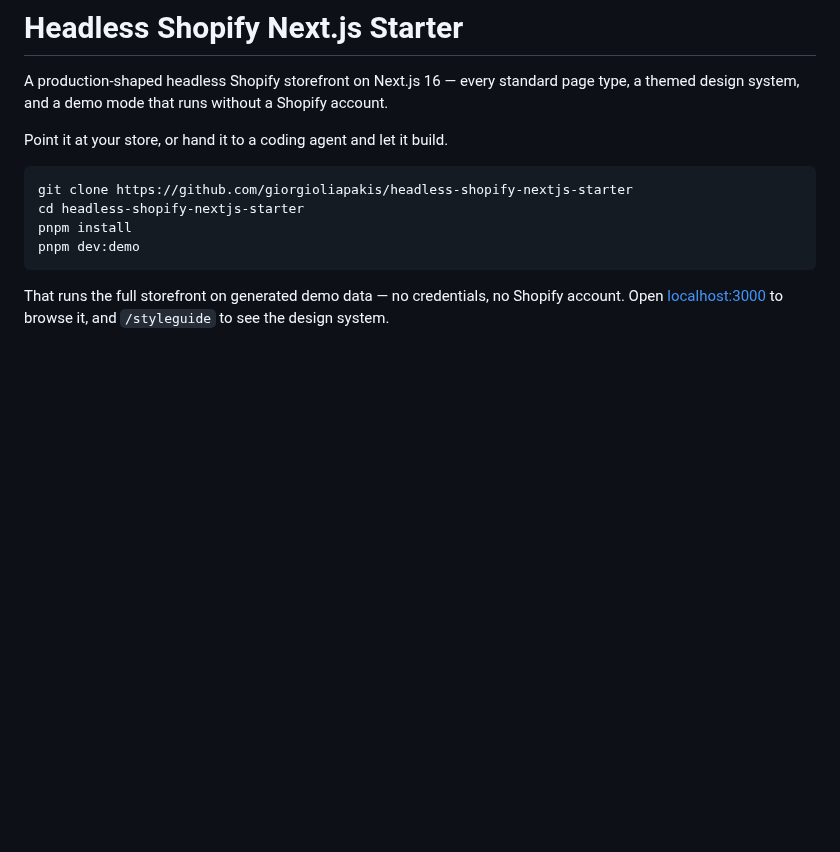
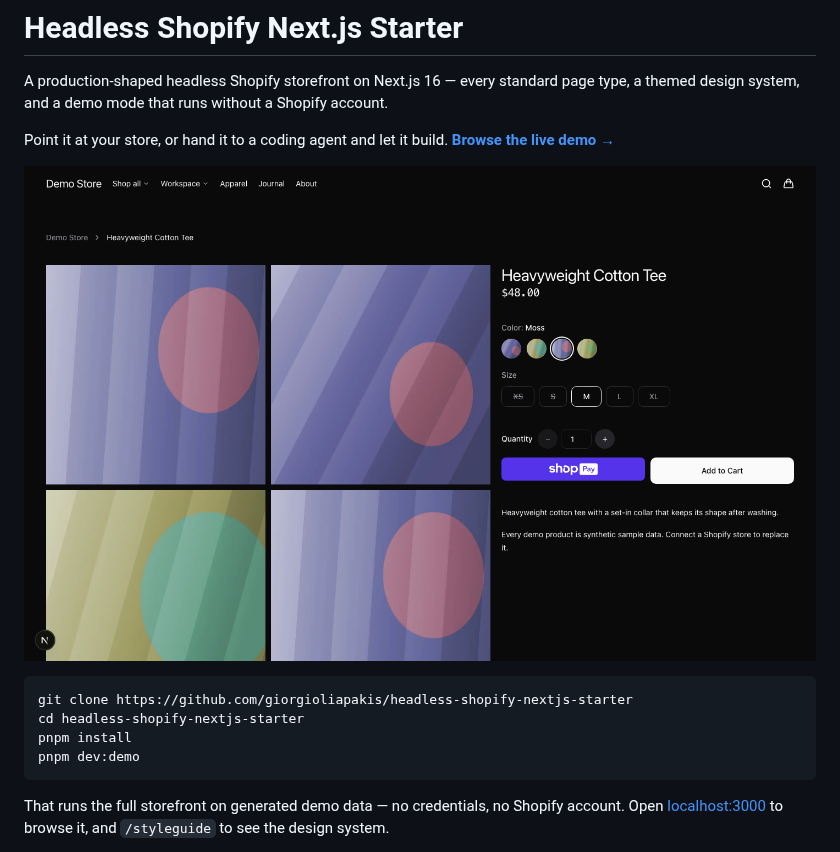
Before and after one commit to giorgioliapakis/headless-shopify-nextjs-starter, a Markdown page: README.md, the part around one of its changes. GitHub-like rendering; pictures changed too: docs/media/product-dark.png (added); blank space fills up the shorter version.

````diff
--- a/README.md
+++ b/README.md
@@ -4,6 +4,9 @@ A production-shaped headless Shopify storefront on Next.js 16 — every standard
 design system, and a demo mode that runs without a Shopify account.
 
 Point it at your store, or hand it to a coding agent and let it build.
+**[Browse the live demo →](https://headless-shopify-nextjs.vercel.app)**
+
+![Product page in dark mode: gallery, variant picker with sold-out states, Shop Pay and add to cart](docs/media/product-dark.png)
 
 ```bash
 git clone https://github.com/giorgioliapakis/headless-shopify-nextjs-starter
````
Also changed, not shown: other parts of README.md (+5 -0 lines), docs/media/home-light.png (added), 2 other files.
